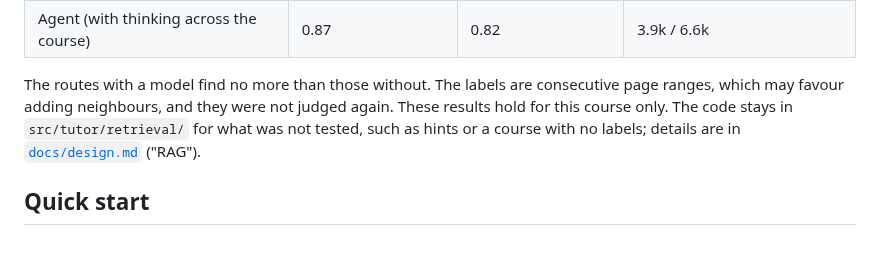
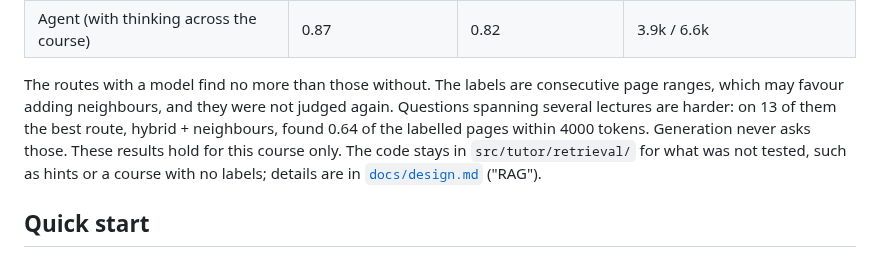
Before and after one commit to markmak233/mutant-tutor, a Markdown page: README.md, the part around the change. Rendered like a GitHub page.

```diff
--- a/README.md
+++ b/README.md
@@ -148,8 +148,9 @@ queries held back from tuning, each route run once:
 | Agent (with thinking across the course) | 0.87 | 0.82 | 3.9k / 6.6k |
 
 The routes with a model find no more than those without. The labels are consecutive page ranges,
-which may favour adding neighbours, and they were not judged again. These results hold for this
-course only. The code stays in `src/tutor/retrieval/` for what was not tested, such as hints or a
+which may favour adding neighbours, and they were not judged again. Questions spanning several
+lectures are harder: on 13 of them the best route, hybrid + neighbours, found 0.64 of the labelled
+pages within 4000 tokens. Generation never asks those. These results hold for this course only. The code stays in `src/tutor/retrieval/` for what was not tested, such as hints or a
 course with no labels; details are in [`docs/design.md`](docs/design.md) ("RAG").
 
 ## Quick start
```
Also changed, not shown: docs/design.md (+26 -3 lines).
